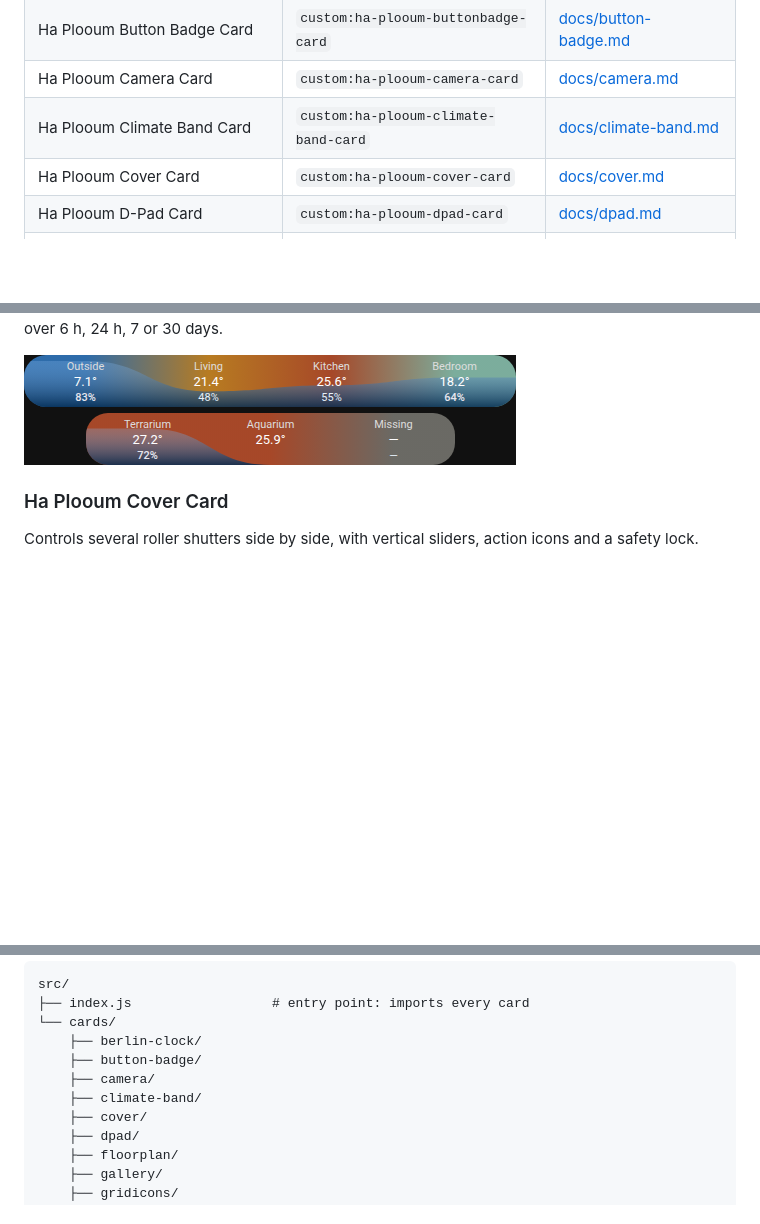
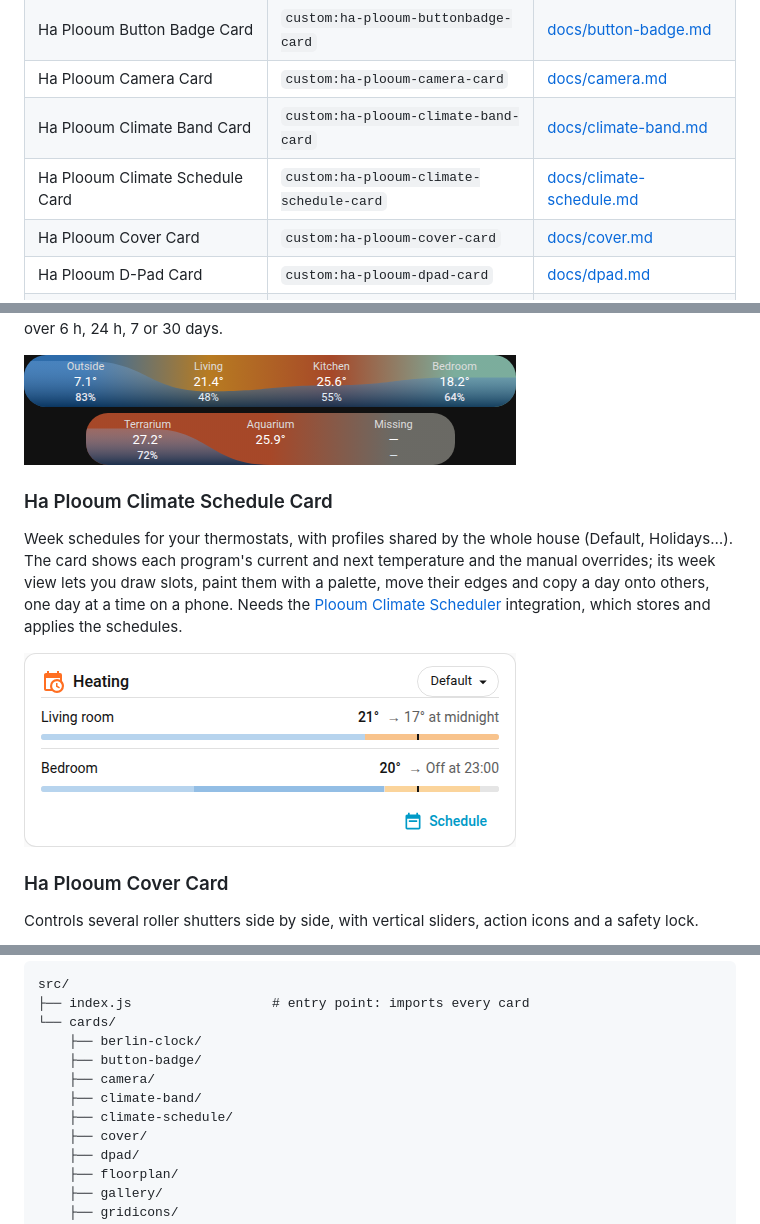
Before and after one commit to plooum/HA-Plooum-Cards, a Markdown page: README.md, 3 parts joined by grey strips. Rendered like a GitHub page; pictures changed too: docs/previews/climate-schedule.png (added); blank space fills up the shorter version.

```diff
--- a/README.md
+++ b/README.md
@@ -15,6 +15,7 @@ A collection of custom Lovelace cards for Home Assistant, packaged as **a single
 | Ha Plooum Button Badge Card | `custom:ha-plooum-buttonbadge-card` | [docs/button-badge.md](docs/button-badge.md) |
 | Ha Plooum Camera Card | `custom:ha-plooum-camera-card` | [docs/camera.md](docs/camera.md) |
 | Ha Plooum Climate Band Card | `custom:ha-plooum-climate-band-card` | [docs/climate-band.md](docs/climate-band.md) |
+| Ha Plooum Climate Schedule Card | `custom:ha-plooum-climate-schedule-card` | [docs/climate-schedule.md](docs/climate-schedule.md) |
 | Ha Plooum Cover Card | `custom:ha-plooum-cover-card` | [docs/cover.md](docs/cover.md) |
 | Ha Plooum D-Pad Card | `custom:ha-plooum-dpad-card` | [docs/dpad.md](docs/dpad.md) |
 | Ha Plooum Floorplan Card | `custom:ha-plooum-floorplan-card` | [docs/floorplan.md](docs/floorplan.md) |
@@ -49,6 +50,11 @@ A live camera that plays as soon as it shows, with a digital zoom (wheel, pinch,
 Every room's temperature and humidity in one band: its color glides with the temperature, a water table rises with the humidity, and a humidity above the threshold pulses in red. Too narrow (a phone), it splits into two centered lines. A tap on a room opens its history: temperature and humidity over 6 h, 24 h, 7 or 30 days.
 
 ![Climate Band preview](docs/previews/climate-band.png)
+
+### Ha Plooum Climate Schedule Card
+Week schedules for your thermostats, with profiles shared by the whole house (Default, Holidays…). The card shows each program's current and next temperature and the manual overrides; its week view lets you draw slots, paint them with a palette, move their edges and copy a day onto others, one day at a time on a phone. Needs the [Plooum Climate Scheduler](https://github.com/plooum/HA-Plooum-ClimateScheduler) integration, which stores and applies the schedules.
+
+![Climate schedule preview](docs/previews/climate-schedule.png)
 
 ### Ha Plooum Cover Card
 Controls several roller shutters side by side, with vertical sliders, action icons and a safety lock.
@@ -154,6 +160,7 @@ src/
     ├── button-badge/
     ├── camera/
     ├── climate-band/
+    ├── climate-schedule/
     ├── cover/
     ├── dpad/
     ├── floorplan/
```
Also changed, not shown: CLAUDE.md (+1 -0 lines), README.fr.md (+7 -0 lines), docs/climate-schedule.md (added, +50 -0 lines), docs/previews/climate-schedule-week.png (added), 9 other files.
